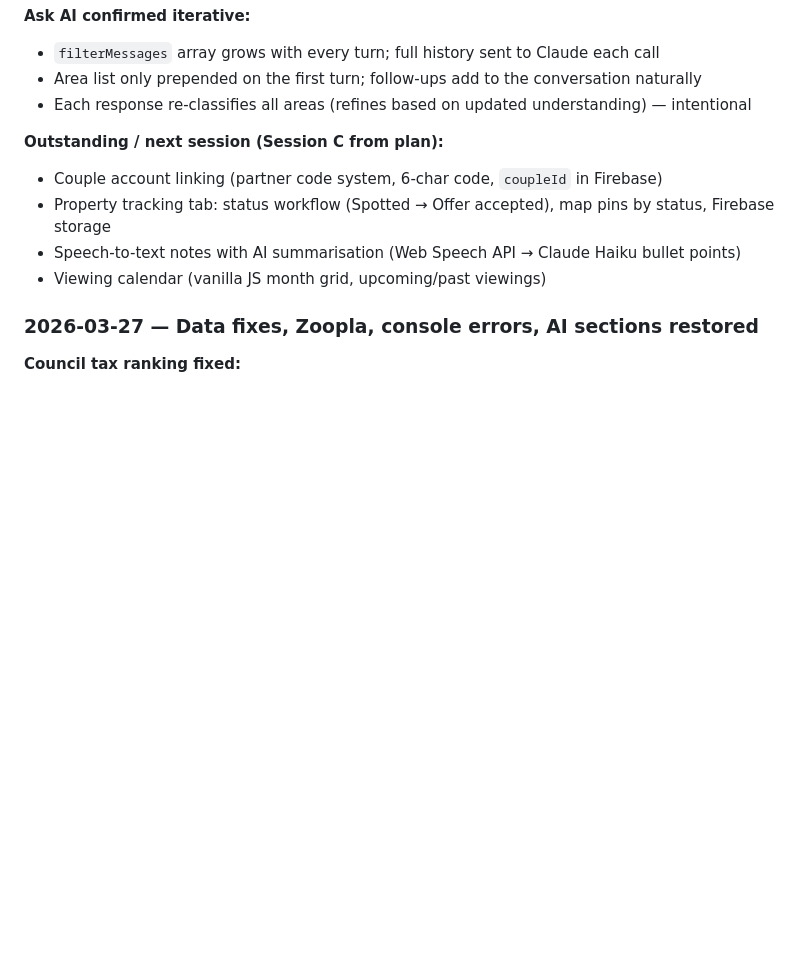
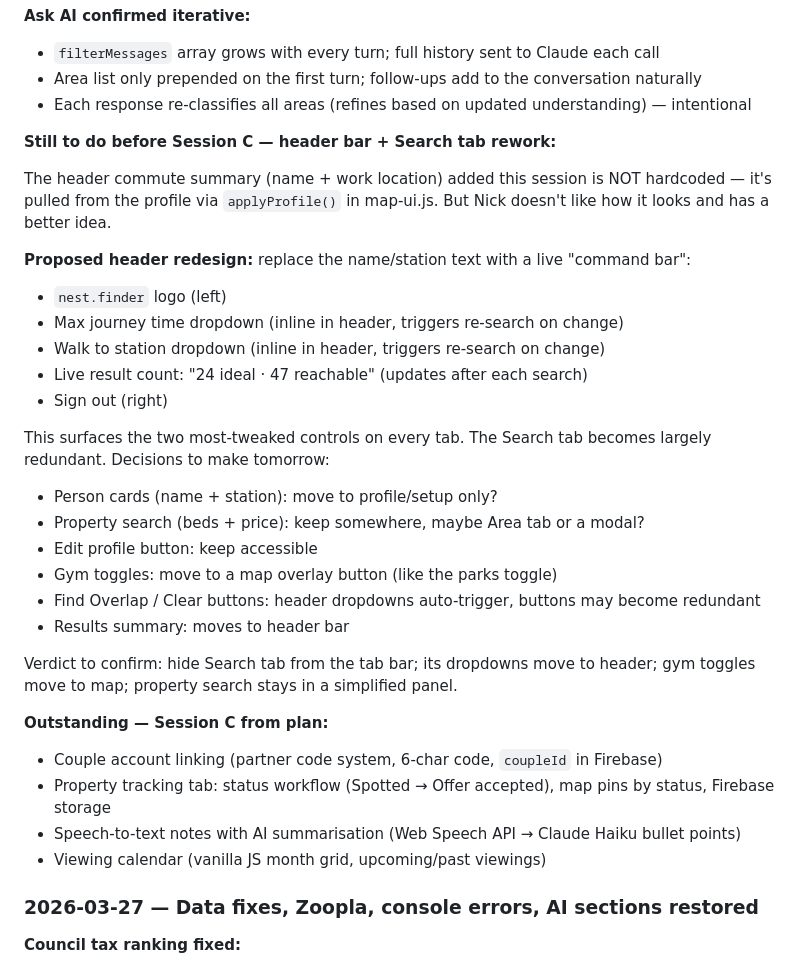
Before and after one commit to nickcarrjones-ship-it/nest.finder, a Markdown page: CLAUDE.md, the part around the change. Rendered like a GitHub page; blank space fills up the shorter version.

Commit message:
Add end-of-session notes: header redesign + Search tab rework for next session
Co-Authored-By: Claude Sonnet 4.6 <noreply@anthropic.com>

```diff
--- a/CLAUDE.md
+++ b/CLAUDE.md
@@ -42,7 +42,28 @@ This file tracks what Nick and Claude have been discussing across sessions, so c
 - Area list only prepended on the first turn; follow-ups add to the conversation naturally
 - Each response re-classifies all areas (refines based on updated understanding) — intentional
 
-**Outstanding / next session (Session C from plan):**
+**Still to do before Session C — header bar + Search tab rework:**
+
+The header commute summary (name + work location) added this session is NOT hardcoded — it's pulled from the profile via `applyProfile()` in map-ui.js. But Nick doesn't like how it looks and has a better idea.
+
+**Proposed header redesign:** replace the name/station text with a live "command bar":
+- `nest.finder` logo (left)
+- Max journey time dropdown (inline in header, triggers re-search on change)
+- Walk to station dropdown (inline in header, triggers re-search on change)
+- Live result count: "24 ideal · 47 reachable" (updates after each search)
+- Sign out (right)
+
+This surfaces the two most-tweaked controls on every tab. The Search tab becomes largely redundant. Decisions to make tomorrow:
+- Person cards (name + station): move to profile/setup only?
+- Property search (beds + price): keep somewhere, maybe Area tab or a modal?
+- Edit profile button: keep accessible
+- Gym toggles: move to a map overlay button (like the parks toggle)
+- Find Overlap / Clear buttons: header dropdowns auto-trigger, buttons may become redundant
+- Results summary: moves to header bar
+
+Verdict to confirm: hide Search tab from the tab bar; its dropdowns move to header; gym toggles move to map; property search stays in a simplified panel.
+
+**Outstanding — Session C from plan:**
 - Couple account linking (partner code system, 6-char code, `coupleId` in Firebase)
 - Property tracking tab: status workflow (Spotted → Offer accepted), map pins by status, Firebase storage
 - Speech-to-text notes with AI summarisation (Web Speech API → Claude Haiku bullet points)
```
